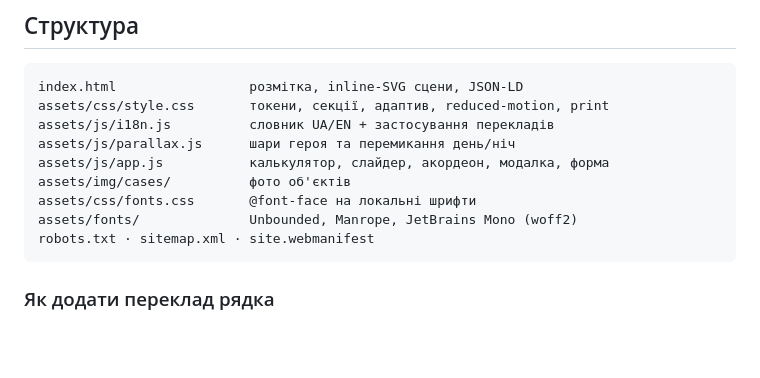
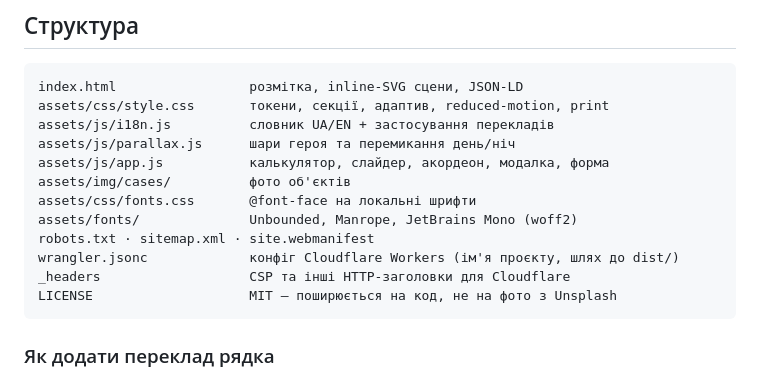
Before and after one commit to YanisDigital/solar-station, a Markdown page: README.md, the part around the change. GitHub-like rendering; blank space fills up the shorter version.

Commit message:
List the Cloudflare deploy files in the Структура tree
wrangler.jsonc, _headers and LICENSE existed in the repo root and are
referenced later in the deploy/privacy sections, but were missing from
the top-level file listing — a reader skimming just that block would
not know where these files come from.

Co-Authored-By: Claude Sonnet 5 <noreply@anthropic.com>

````diff
--- a/README.md
+++ b/README.md
@@ -65,6 +65,9 @@ assets/img/cases/          фото об'єктів
 assets/css/fonts.css       @font-face на локальні шрифти
 assets/fonts/              Unbounded, Manrope, JetBrains Mono (woff2)
 robots.txt · sitemap.xml · site.webmanifest
+wrangler.jsonc             конфіг Cloudflare Workers (ім'я проєкту, шлях до dist/)
+_headers                   CSP та інші HTTP-заголовки для Cloudflare
+LICENSE                    MIT — поширюється на код, не на фото з Unsplash
 ```
 
 ### Як додати переклад рядка
````
